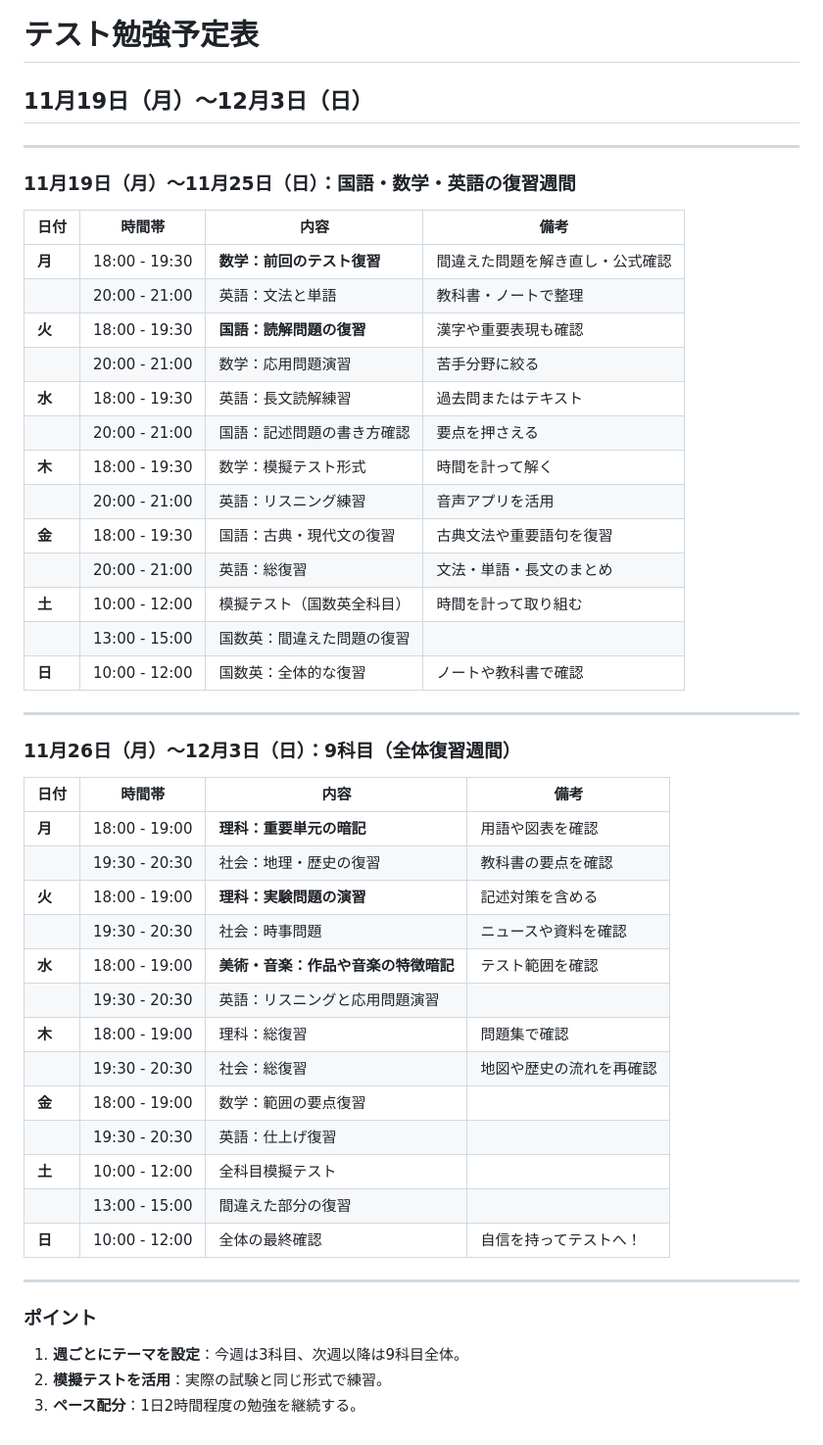
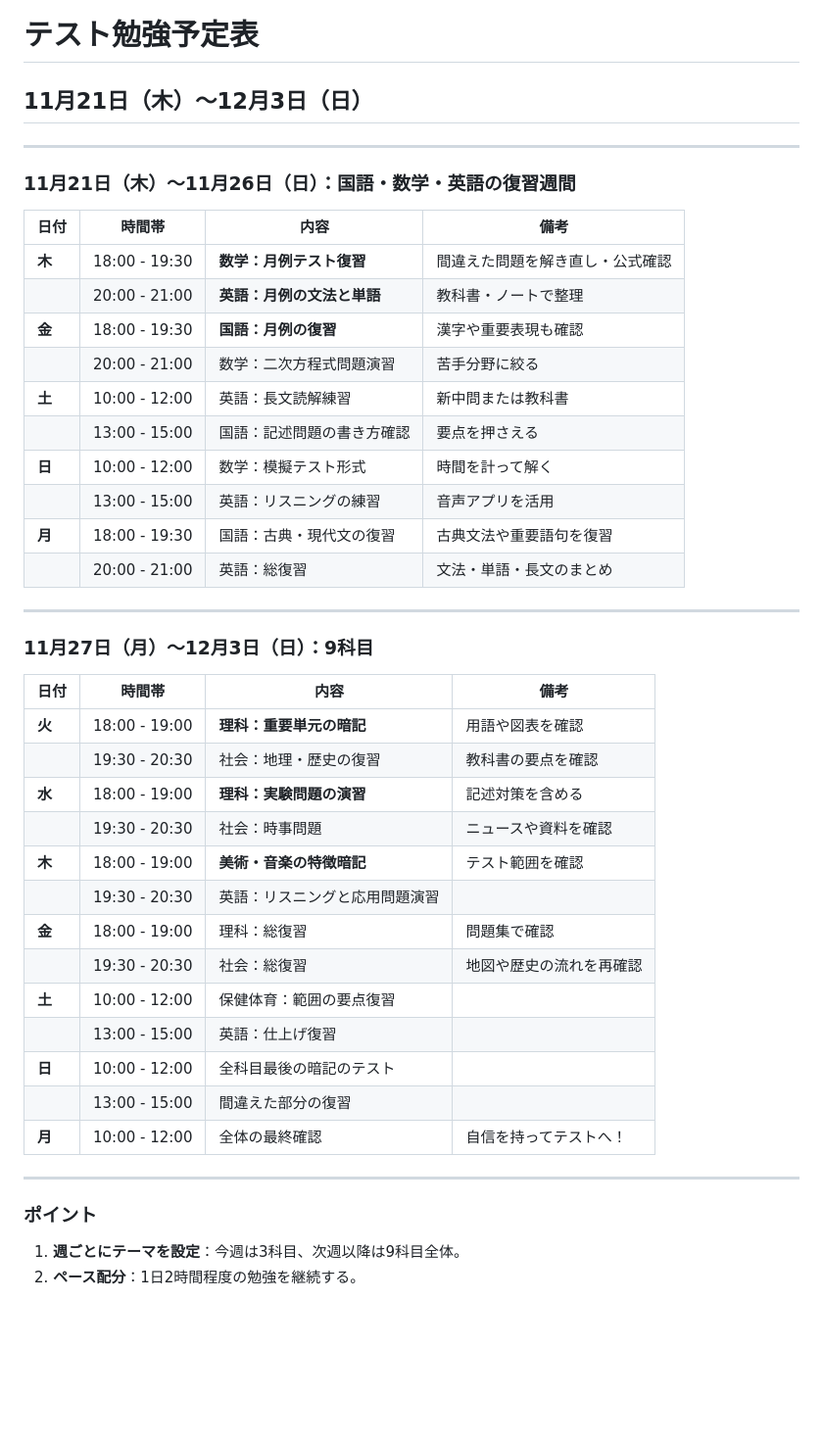
Before and after one commit to pokemogukunns/yotei, a Markdown page: README.md, the part around the change. Shown at 98% size. GitHub-like rendering; blank space fills up the shorter version.

```diff
--- a/README.md
+++ b/README.md
@@ -1,50 +1,46 @@
 # テスト勉強予定表
 
-## **11月19日（月）〜12月3日（日）**
+## **11月21日（木）〜12月3日（日）**
 
 ---
 
-### **11月19日（月）〜11月25日（日）：国語・数学・英語の復習週間**
+### **11月21日（木）〜11月26日（日）：国語・数学・英語の復習週間**
 
 | 日付       | 時間帯         | 内容                              | 備考                                |
 |------------|----------------|-----------------------------------|-------------------------------------|
-| **月**     | 18:00 - 19:30 | **数学：前回のテスト復習**          | 間違えた問題を解き直し・公式確認    |
-|            | 20:00 - 21:00 | 英語：文法と単語                   | 教科書・ノートで整理                |
-| **火**     | 18:00 - 19:30 | **国語：読解問題の復習**            | 漢字や重要表現も確認                |
-|            | 20:00 - 21:00 | 数学：応用問題演習                 | 苦手分野に絞る                      |
-| **水**     | 18:00 - 19:30 | 英語：長文読解練習                 | 過去問またはテキスト                |
-|            | 20:00 - 21:00 | 国語：記述問題の書き方確認          | 要点を押さえる                      |
-| **木**     | 18:00 - 19:30 | 数学：模擬テスト形式                | 時間を計って解く                    |
-|            | 20:00 - 21:00 | 英語：リスニング練習               | 音声アプリを活用                    |
-| **金**     | 18:00 - 19:30 | 国語：古典・現代文の復習           | 古典文法や重要語句を復習            |
+| **木**     | 18:00 - 19:30 | **数学：月例テスト復習**          | 間違えた問題を解き直し・公式確認    |
+|            | 20:00 - 21:00 | **英語：月例の文法と単語**                  | 教科書・ノートで整理                |
+| **金**     | 18:00 - 19:30 | **国語：月例の復習**            | 漢字や重要表現も確認                |
+|            | 20:00 - 21:00 | 数学：二次方程式問題演習                 | 苦手分野に絞る                      |
+| **土**     | 10:00 - 12:00 | 英語：長文読解練習                 | 新中問または教科書                |
+|            | 13:00 - 15:00 | 国語：記述問題の書き方確認          | 要点を押さえる                      |
+| **日**     | 10:00 - 12:00 | 数学：模擬テスト形式                | 時間を計って解く                    |
+|            | 13:00 - 15:00 | 英語：リスニングの練習               | 音声アプリを活用                    |
+| **月**     | 18:00 - 19:30 | 国語：古典・現代文の復習           | 古典文法や重要語句を復習            |
 |            | 20:00 - 21:00 | 英語：総復習                       | 文法・単語・長文のまとめ            |
-| **土**     | 10:00 - 12:00 | 模擬テスト（国数英全科目）          | 時間を計って取り組む                |
-|            | 13:00 - 15:00 | 国数英：間違えた問題の復習         |                                     |
-| **日**     | 10:00 - 12:00 | 国数英：全体的な復習               | ノートや教科書で確認                |
 
 ---
 
-### **11月26日（月）〜12月3日（日）：9科目（全体復習週間）**
+### **11月27日（月）〜12月3日（日）：9科目**
 
 | 日付       | 時間帯         | 内容                              | 備考                                |
 |------------|----------------|-----------------------------------|-------------------------------------|
-| **月**     | 18:00 - 19:00 | **理科：重要単元の暗記**            | 用語や図表を確認                    |
+| **火**     | 18:00 - 19:00 | **理科：重要単元の暗記**            | 用語や図表を確認                    |
 |            | 19:30 - 20:30 | 社会：地理・歴史の復習             | 教科書の要点を確認                  |
-| **火**     | 18:00 - 19:00 | **理科：実験問題の演習**            | 記述対策を含める                    |
+| **水**     | 18:00 - 19:00 | **理科：実験問題の演習**            | 記述対策を含める                    |
 |            | 19:30 - 20:30 | 社会：時事問題                     | ニュースや資料を確認                |
-| **水**     | 18:00 - 19:00 | **美術・音楽：作品や音楽の特徴暗記** | テスト範囲を確認                    |
+| **木**     | 18:00 - 19:00 | **美術・音楽の特徴暗記** | テスト範囲を確認                    |
 |            | 19:30 - 20:30 | 英語：リスニングと応用問題演習     |                                     |
-| **木**     | 18:00 - 19:00 | 理科：総復習                       | 問題集で確認                        |
+| **金**     | 18:00 - 19:00 | 理科：総復習                       | 問題集で確認                        |
 |            | 19:30 - 20:30 | 社会：総復習                       | 地図や歴史の流れを再確認            |
-| **金**     | 18:00 - 19:00 | 数学：範囲の要点復習           |                                     |
-|            | 19:30 - 20:30 | 英語：仕上げ復習                   |                                     |
-| **土**     | 10:00 - 12:00 | 全科目模擬テスト                   |                                     |
+| **土**     | 10:00 - 12:00 | 保健体育：範囲の要点復習           |                                     |
+|            | 13:00 - 15:00 | 英語：仕上げ復習                   |                                     |
+| **日**     | 10:00 - 12:00 | 全科目最後の暗記のテスト                  |                                     |
 |            | 13:00 - 15:00 | 間違えた部分の復習                 |                                     |
-| **日**     | 10:00 - 12:00 | 全体の最終確認                     | 自信を持ってテストへ！              |
+| **月**     | 10:00 - 12:00 | 全体の最終確認                     | 自信を持ってテストへ！              |
 
 ---
 
 ### **ポイント**
 1. **週ごとにテーマを設定**：今週は3科目、次週以降は9科目全体。
-2. **模擬テストを活用**：実際の試験と同じ形式で練習。
-3. **ペース配分**：1日2時間程度の勉強を継続する。
+2. **ペース配分**：1日2時間程度の勉強を継続する。
```
